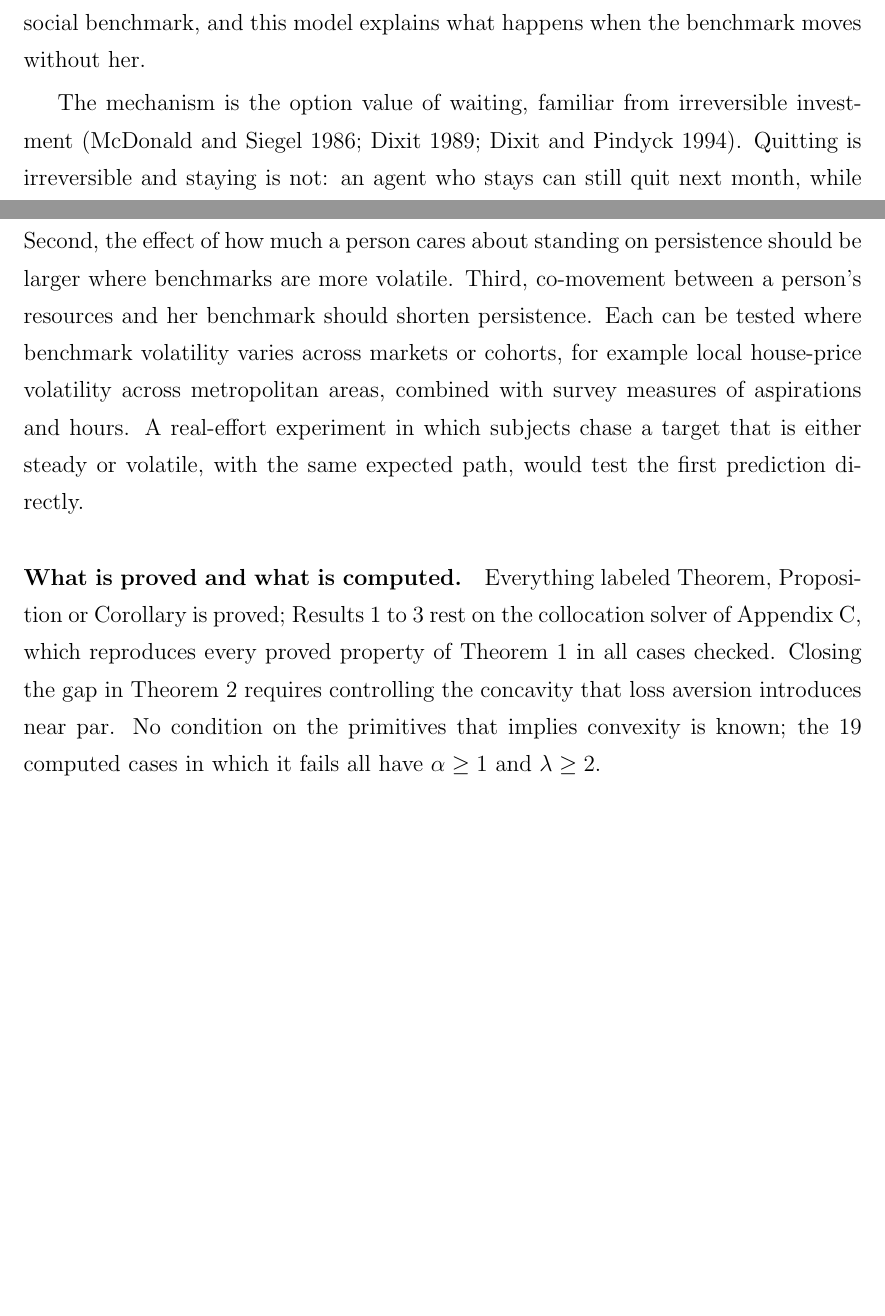
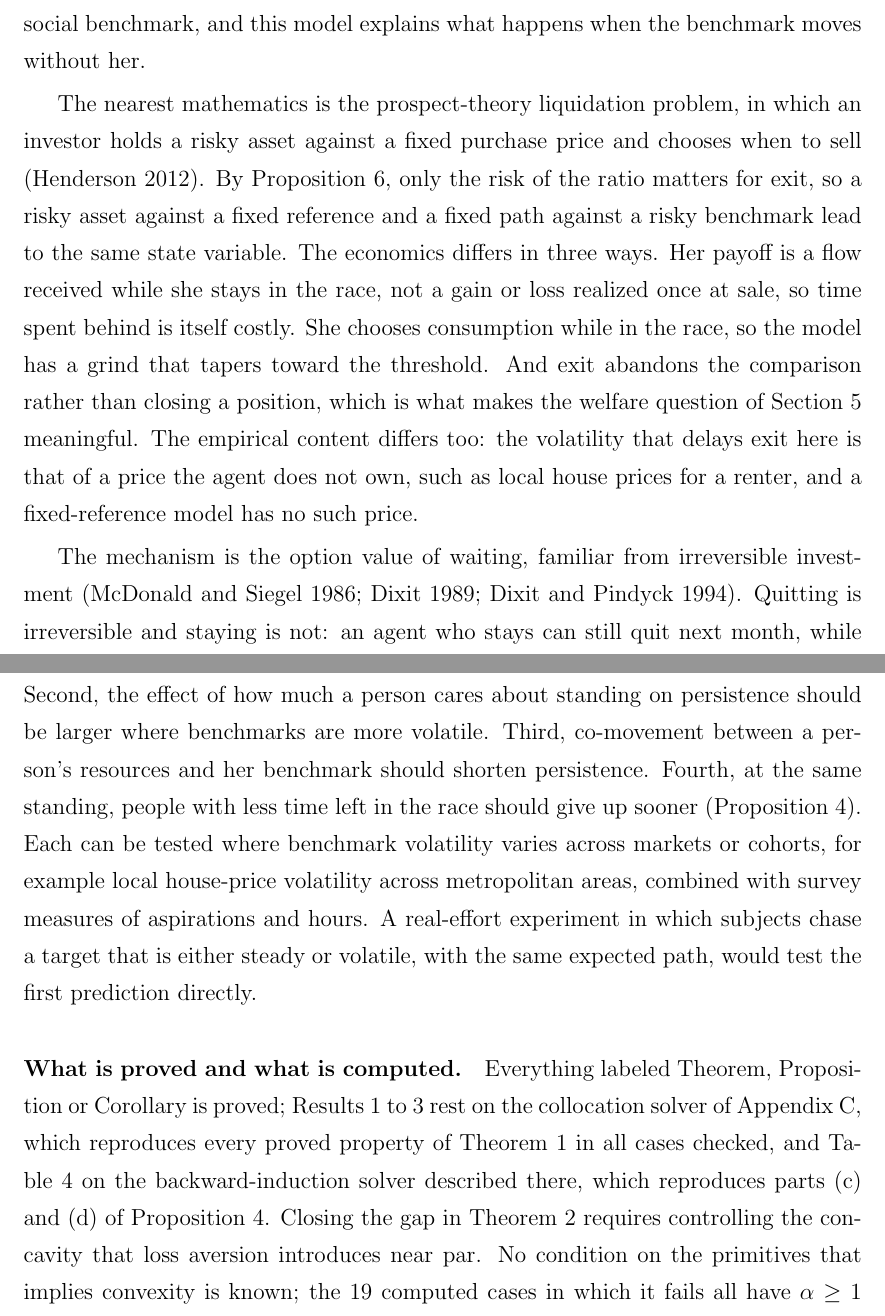
Before and after one commit to Lesterhau/rational-foreclosure, a LaTeX paper (paper/source/main.tex): two parts of pages 8 and 29 of 68 before the commit and two parts of pages 8 and 30 of 69 after it, joined at a grey line, cut so that both start at the same text, the shorter picture padded with empty space. Compiled offline with pdfLaTeX.

Commit message:
Paper: desk-editor pass (positioning against fixed-reference liquidation models, Proposition 4 in abstract and contributions, fourth testable prediction)
Co-Authored-By: Claude Opus 5.5 <noreply@anthropic.com>
Claude-Session: https://claude.ai/code/session_01SiVj9dGtARhAVSq3NFAAkA

```diff
--- a/paper/source/main.tex
+++ b/paper/source/main.tex
@@ -112,5 +112,7 @@ Many models can deliver the conclusion that quitting is sometimes rational. What
 
 Table~\ref{tab:compare} sets the model beside its nearest neighbors; in none of them does the target move on its own. Closest in spirit is K\H{o}szegi and Rabin (2006), whose reference point is the agent's own expectations. Since expectations are shaped partly by peers and prices, one might read the present model as theirs with the reference point moved outside the agent. The difference that matters is whether her choices move it. Expectations fall when she lowers her plans, so a lasting shortfall never builds up; the price of a house does not. That is what gives exit an option value and volatility a signed effect. The two views are complements: expectations explain how a person adopts a social benchmark, and this model explains what happens when the benchmark moves without her.
+
+The nearest mathematics is the prospect-theory liquidation problem, in which an investor holds a risky asset against a fixed purchase price and chooses when to sell (Henderson 2012). By Proposition~\ref{prop:wealth}, only the risk of the ratio matters for exit, so a risky asset against a fixed reference and a fixed path against a risky benchmark lead to the same state variable. The economics differs in three ways. Her payoff is a flow received while she stays in the race, not a gain or loss realized once at sale, so time spent behind is itself costly. She chooses consumption while in the race, so the model has a grind that tapers toward the threshold. And exit abandons the comparison rather than closing a position, which is what makes the welfare question of Section~\ref{sec:welfare} meaningful. The empirical content differs too: the volatility that delays exit here is that of a price the agent does not own, such as local house prices for a renter, and a fixed-reference model has no such price.
 
 \begin{table}[t]
 \centering\small
@@ -552,9 +554,9 @@ The extension also sharpens the empirical content, with one caution. The effecti
 
 \paragraph{Exit, pauses and slowing down.} The model's exit is a permanent decision to stop scoring oneself against the benchmark, and it is not free. After exit the agent consumes the share $\rho$ of her wealth, and when, as at the baseline, $\rho$ exceeds the return on wealth, her wealth shrinks while the benchmark keeps growing. Someone who stops comparing herself with the local price of a house does not quietly save her way back to it; the house moves out of reach, and coming back to the race would mean coming back much further behind. Temporary withdrawal with the option to return would be a switching problem with re-entry, of which the irreversible case is the limit in which re-entry is prohibitively costly. Costly re-entry should raise the threshold, since exit would then destroy less; that case is not analyzed here.
 
-\paragraph{Empirical tests.} The model makes three predictions that do not follow from accounts without a stochastic benchmark. First, holding the drift of a benchmark fixed, people facing more volatile benchmarks should persist longer in losing comparisons. Second, the effect of how much a person cares about standing on persistence should be larger where benchmarks are more volatile. Third, co-movement between a person's resources and her benchmark should shorten persistence. Each can be tested where benchmark volatility varies across markets or cohorts, for example local house-price volatility across metropolitan areas, combined with survey measures of aspirations and hours. A real-effort experiment in which subjects chase a target that is either steady or volatile, with the same expected path, would test the first prediction directly.
+\paragraph{Empirical tests.} The model makes four predictions that do not follow from accounts without a stochastic benchmark. First, holding the drift of a benchmark fixed, people facing more volatile benchmarks should persist longer in losing comparisons. Second, the effect of how much a person cares about standing on persistence should be larger where benchmarks are more volatile. Third, co-movement between a person's resources and her benchmark should shorten persistence. Fourth, at the same standing, people with less time left in the race should give up sooner (Proposition~\ref{prop:deadline}). Each can be tested where benchmark volatility varies across markets or cohorts, for example local house-price volatility across metropolitan areas, combined with survey measures of aspirations and hours. A real-effort experiment in which subjects chase a target that is either steady or volatile, with the same expected path, would test the first prediction directly.
 
-\paragraph{What is proved and what is computed.} Everything labeled Theorem, Proposition or Corollary is proved; Results~\ref{res:vol} to \ref{res:quad} rest on the collocation solver of Appendix~\ref{app:C}, which reproduces every proved property of Theorem~\ref{thm:main} in all cases checked. Closing the gap in Theorem~\ref{thm:vol} requires controlling the concavity that loss aversion introduces near par. No condition on the primitives that implies convexity is known; the 19 computed cases in which it fails all have $\alpha\ge1$ and $\lambda\ge2$.
+\paragraph{What is proved and what is computed.} Everything labeled Theorem, Proposition or Corollary is proved; Results~\ref{res:vol} to \ref{res:quad} rest on the collocation solver of Appendix~\ref{app:C}, which reproduces every proved property of Theorem~\ref{thm:main} in all cases checked, and Table~\ref{tab:deadline} on the backward-induction solver described there, which reproduces parts (c) and (d) of Proposition~\ref{prop:deadline}. Closing the gap in Theorem~\ref{thm:vol} requires controlling the concavity that loss aversion introduces near par. No condition on the primitives that implies convexity is known; the 19 computed cases in which it fails all have $\alpha\ge1$ and $\lambda\ge2$.
 
 \paragraph{Limits.} Log utility delivers the one-dimensional reduction; with other power utilities the problem is two-dimensional and the results are not established here. The preferences have no probability weighting; adding it reintroduces the never-stopping problem of Ebert and Strack (2015). The positional payoff is piecewise linear in the ratio; curvature in the gain and loss domains would change magnitudes.
 
```
Also changed, not shown: paper/Lester_2026_Rational_Foreclosure.pdf, paper/source/main.tex (8 more changed lines).
